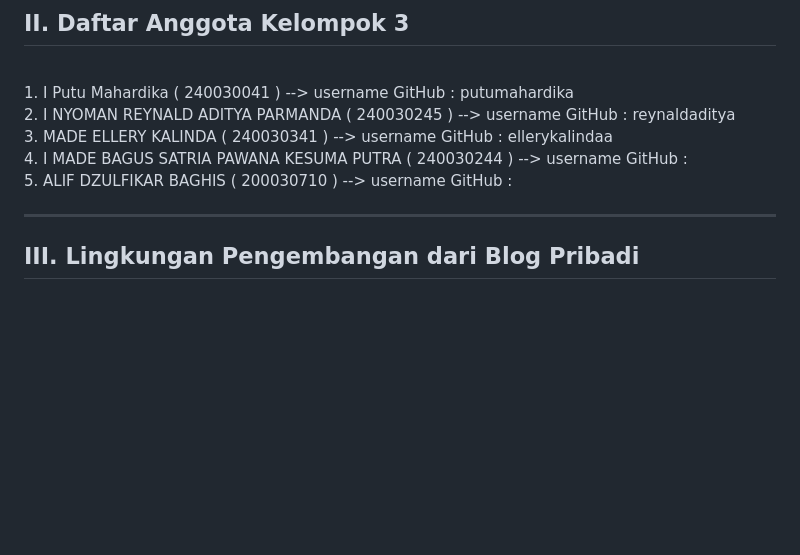
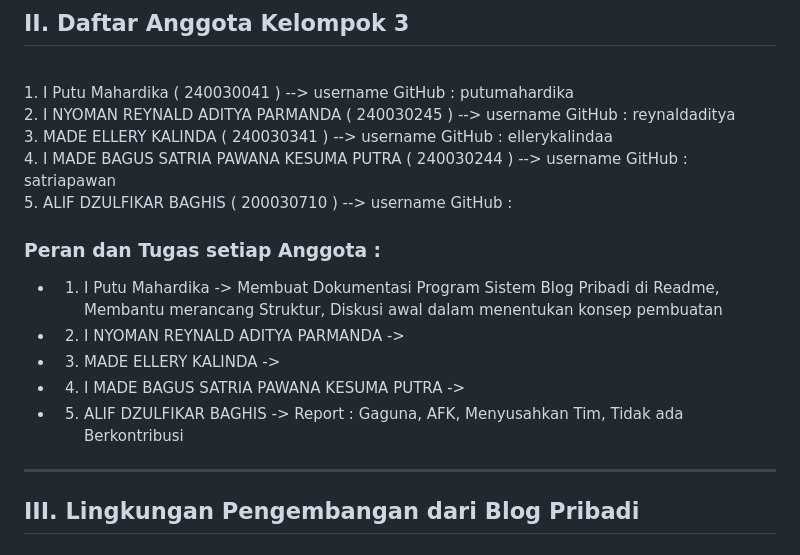
Before and after one commit to ellerykalindaa/Blog_Pribadi, a Markdown page: README.md, the part around the change. Rendered like a GitHub page; blank space fills up the shorter version.

```diff
--- a/README.md
+++ b/README.md
@@ -8,8 +8,16 @@ blog pribadi adalah sistem server-side yang mengelola data dan logika aplikasi b
 <br>1. I Putu Mahardika ( 240030041 ) --> username GitHub : putumahardika
 <br>2. I NYOMAN REYNALD ADITYA PARMANDA ( 240030245 )  --> username GitHub : reynaldaditya
 <br>3. MADE ELLERY KALINDA ( 240030341 )  --> username GitHub : ellerykalindaa
-<br>4. I MADE BAGUS SATRIA PAWANA KESUMA PUTRA ( 240030244 )  --> username GitHub :
+<br>4. I MADE BAGUS SATRIA PAWANA KESUMA PUTRA ( 240030244 )  --> username GitHub : satriapawan
 <br>5. ALIF DZULFIKAR BAGHIS ( 200030710 )  --> username GitHub :
+
+### Peran dan Tugas setiap Anggota :
+  * 1. I Putu Mahardika -> Membuat Dokumentasi Program Sistem Blog Pribadi di Readme, Membantu merancang Struktur, Diskusi awal dalam menentukan konsep pembuatan
+  * 2. I NYOMAN REYNALD ADITYA PARMANDA ->
+  * 3. MADE ELLERY KALINDA ->
+  * 4. I MADE BAGUS SATRIA PAWANA KESUMA PUTRA ->
+  * 5. ALIF DZULFIKAR BAGHIS -> Report : Gaguna, AFK, Menyusahkan Tim, Tidak ada Berkontribusi
+
 <hr>
 
 ## III. Lingkungan Pengembangan dari Blog Pribadi
```
